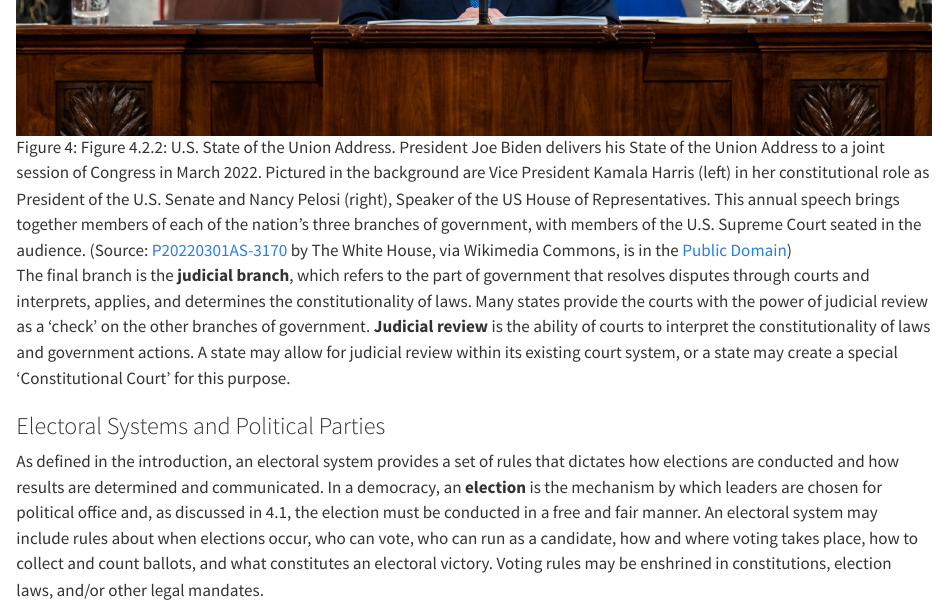
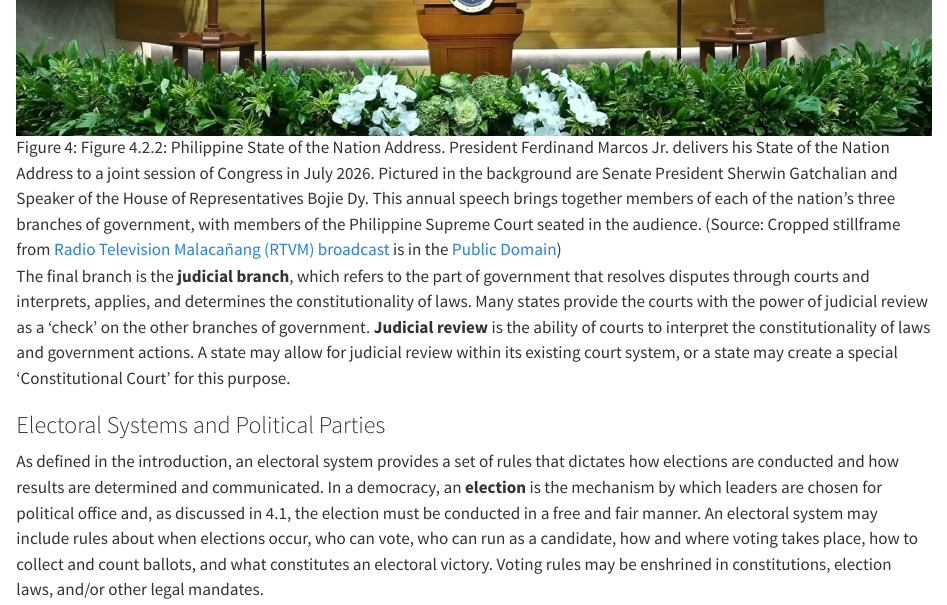
Before and after one commit to OpenAudioOER/Comparative-Book-Concept, a Quarto document (chapter-04.qmd): the page in a window 1100 px wide, from 7620 px down before the commit and from 7530 px down after it, so that both start at the same text. Rendered offline with R 4.5, knitr and Pandoc in place of Quarto, with nearby package versions.

Commit message:
Replace Figure 4.2.2 with Philippine State of the Nation Address

```diff
--- a/chapter-04.qmd
+++ b/chapter-04.qmd
@@ -132,7 +132,7 @@ Interestingly, while most of the legislatures in North and South America are con
 The U.S. President is an example of an official who falls within the executive branch of government. The **executive branch** is responsible for implementing and enforcing the laws made by the legislature. It is typically led by a president or a prime minister,though many systems include a second-ranking position beneath the chief executive (such as a vice president); a small group of leaders who have institutional powers (for example, a cabinet); and numerous agencies, sometimes referred to as ‘departments’ or ‘ministries’ (such as a Department/Ministry of Defense, Department/Ministry of Education, and Department/Ministry of State). The chief executive may serve the role of the head of government and/or the head of state. The **head of government** runs and manages the day-to-day business of the state. The **head of state** is the symbolic representative of the state; for example, the head of state may represent the state internationally by attending ceremonial gatherings.
 
 ::: {#fig-4-2-2}
-![Figure 4.2.2: U.S. State of the Union Address. President Joe Biden delivers his State of the Union Address to a joint session of Congress in March 2022. Pictured in the background are Vice President Kamala Harris (left) in her constitutional role as President of the U.S. Senate and Nancy Pelosi (right), Speaker of the US House of Representatives. This annual speech brings together members of each of the nation’s three branches of government, with members of the U.S. Supreme Court seated in the audience. (Source: [P20220301AS-3170](https://commons.wikimedia.org/wiki/File:P20220301AS-3170_(51989432295).jpg) by The White House, via Wikimedia Commons, is in the [Public Domain](https://creativecommons.org/publicdomain/zero/1.0/))](images/4.2.2.jpg){fig-alt="President Joe Biden speaks at the House Chamber rostrum with Vice President Kamala Harris and Speaker Nancy Pelosi seated on the dais behind him during the State of the Union Address."}
+![Figure 4.2.2: Philippine State of the Nation Address. President Ferdinand Marcos Jr. delivers his State of the Nation Address to a joint session of Congress in July 2026. Pictured in the background are Senate President Sherwin Gatchalian and Speaker of the House of Representatives Bojie Dy. This annual speech brings together members of each of the nation’s three branches of government, with members of the Philippine Supreme Court seated in the audience. (Source: Cropped stillframe from [Radio Television Malacañang (RTVM) broadcast](https://www.youtube.com/watch?v=XDBnsVYbOzM) is in the [Public Domain](https://creativecommons.org/publicdomain/zero/1.0/))](images/4.2.2.jpg){fig-alt="President Ferdinand Marcos Jr. speaks from the podium during the State of the Nation Address, with Senate President Sherwin Gatchalian and House Speaker Bojie Dy seated on the dais behind him."}
 :::
 
 The final branch is the **judicial branch**, which refers to the part of government that resolves disputes through courts and interprets, applies, and determines the constitutionality of laws. Many states provide the courts with the power of judicial review as a ‘check’ on the other branches of government. **Judicial review** is the ability of courts to interpret the constitutionality of laws and government actions. A state may allow for judicial review within its existing court system, or a state may create a special ‘Constitutional Court’ for this purpose.
```
Also changed, not shown: images/4.2.2.jpg, 4 other files.
